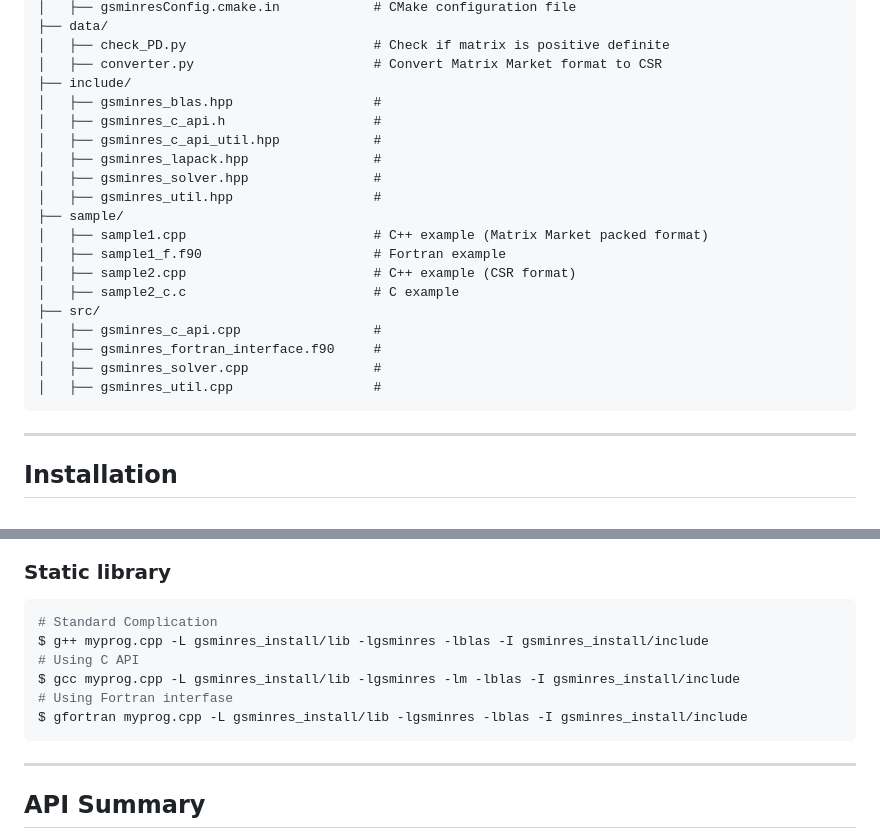
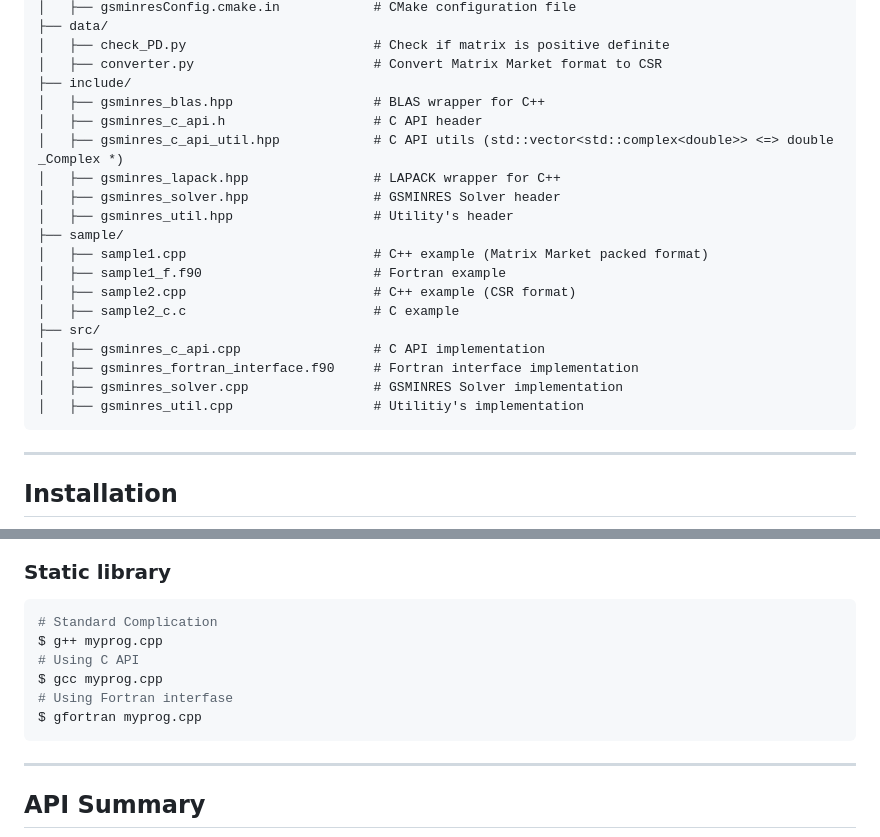
Before and after one commit to ShunHidaka/GSMINRESpp, a Markdown page: README.md, 2 parts joined by grey strips. GitHub-like rendering.

````diff
--- a/README.md
+++ b/README.md
@@ -52,22 +52,22 @@ make: *** [Makefile:83: bin/sample2_c] エラー 1
 │   ├── check_PD.py                        # Check if matrix is positive definite
 │   ├── converter.py                       # Convert Matrix Market format to CSR
 ├── include/
-│   ├── gsminres_blas.hpp                  #
-│   ├── gsminres_c_api.h                   #
-│   ├── gsminres_c_api_util.hpp            #
-│   ├── gsminres_lapack.hpp                #
-│   ├── gsminres_solver.hpp                #
-│   ├── gsminres_util.hpp                  #
+│   ├── gsminres_blas.hpp                  # BLAS wrapper for C++
+│   ├── gsminres_c_api.h                   # C API header
+│   ├── gsminres_c_api_util.hpp            # C API utils (std::vector<std::complex<double>> <=> double _Complex *)
+│   ├── gsminres_lapack.hpp                # LAPACK wrapper for C++
+│   ├── gsminres_solver.hpp                # GSMINRES Solver header
+│   ├── gsminres_util.hpp                  # Utility's header
 ├── sample/
 │   ├── sample1.cpp                        # C++ example (Matrix Market packed format)
 │   ├── sample1_f.f90                      # Fortran example
 │   ├── sample2.cpp                        # C++ example (CSR format)
 │   ├── sample2_c.c                        # C example
 ├── src/
-│   ├── gsminres_c_api.cpp                 #
-│   ├── gsminres_fortran_interface.f90     #
-│   ├── gsminres_solver.cpp                #
-│   ├── gsminres_util.cpp                  #
+│   ├── gsminres_c_api.cpp                 # C API implementation
+│   ├── gsminres_fortran_interface.f90     # Fortran interface implementation
+│   ├── gsminres_solver.cpp                # GSMINRES Solver implementation
+│   ├── gsminres_util.cpp                  # Utilitiy's implementation
 ```
 
 ---
@@ -141,11 +141,11 @@ $ gfortran myprog.cpp -L gsminres_install/lib -lgsminres -lblas -I gsminres_inst
 ### Static library
 ``` bash
 # Standard Complication
-$ g++ myprog.cpp -L gsminres_install/lib -lgsminres -lblas -I gsminres_install/include
+$ g++ myprog.cpp
 # Using C API
-$ gcc myprog.cpp -L gsminres_install/lib -lgsminres -lm -lblas -I gsminres_install/include
+$ gcc myprog.cpp
 # Using Fortran interfase
-$ gfortran myprog.cpp -L gsminres_install/lib -lgsminres -lblas -I gsminres_install/include
+$ gfortran myprog.cpp
 ```
 
 ---
````
